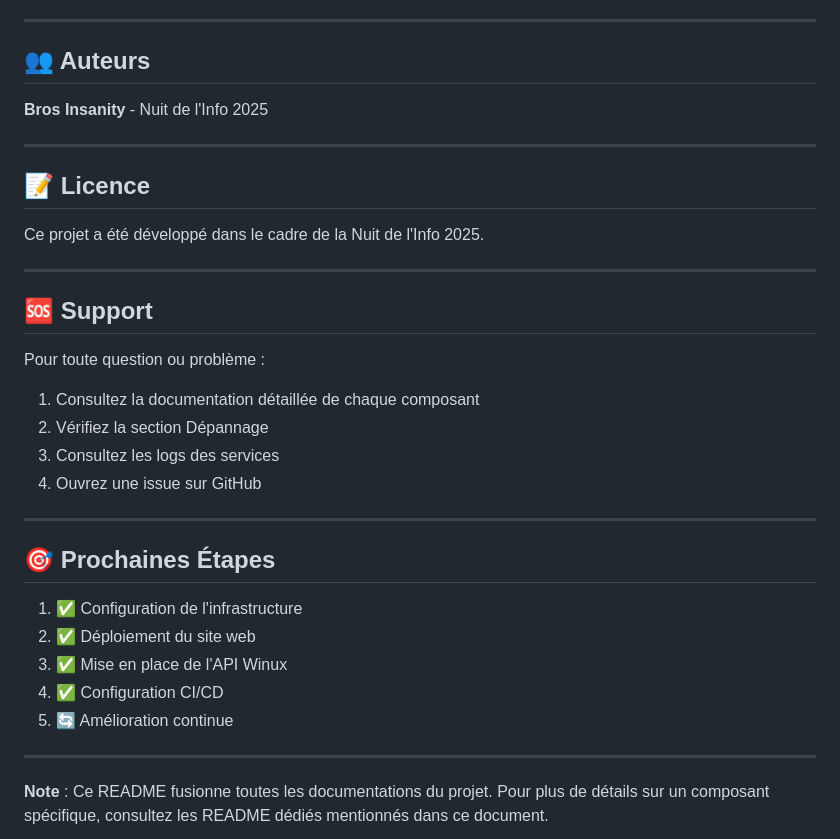
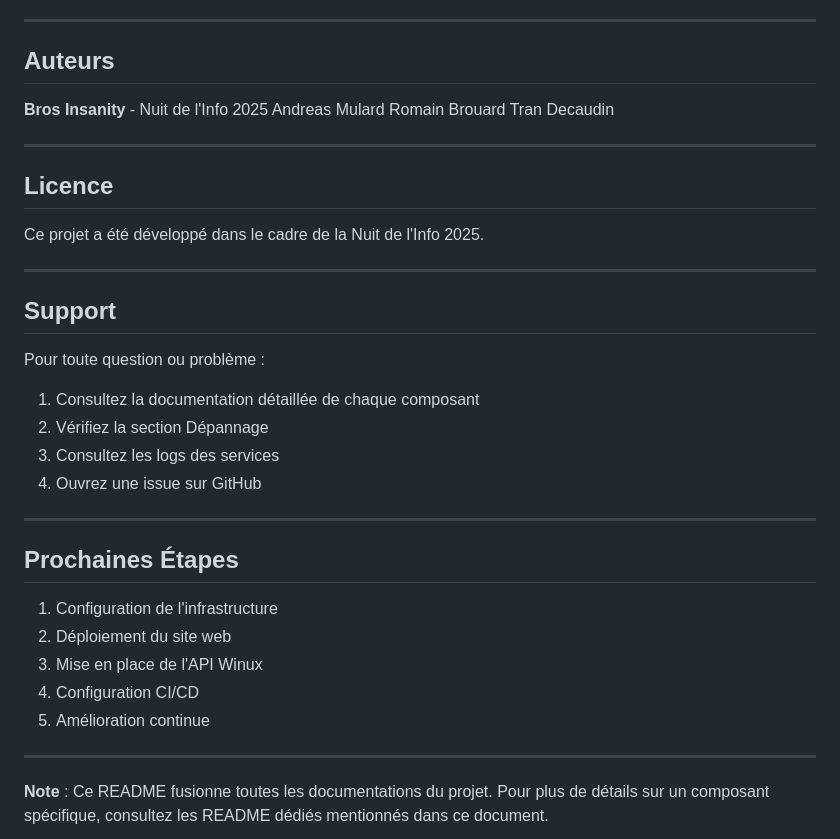
Before and after one commit to Bros-Insanity/nuit-info-2025, a Markdown page: README.md, the part around the change printed below. GitHub-like rendering.

```diff
--- a/README.md
+++ b/README.md
@@ -439,19 +439,22 @@ pm2 restart winux-api
 
 ---
 
-## 👥 Auteurs
+## Auteurs
 
 **Bros Insanity** - Nuit de l'Info 2025
+Andreas Mulard
+Romain Brouard
+Tran Decaudin
 
 ---
 
-## 📝 Licence
+## Licence
 
 Ce projet a été développé dans le cadre de la Nuit de l'Info 2025.
 
 ---
 
-## 🆘 Support
+## Support
 
 Pour toute question ou problème :
 
@@ -462,13 +465,13 @@ Pour toute question ou problème :
 
 ---
 
-## 🎯 Prochaines Étapes
+## Prochaines Étapes
 
-1. ✅ Configuration de l'infrastructure
-2. ✅ Déploiement du site web
-3. ✅ Mise en place de l'API Winux
-4. ✅ Configuration CI/CD
-5. 🔄 Amélioration continue
+1. Configuration de l'infrastructure
+2. Déploiement du site web
+3. Mise en place de l'API Winux
+4.  Configuration CI/CD
+5. Amélioration continue
 
 ---
 
```
Also changed, not shown: other parts of README.md (+18 -18 lines).
